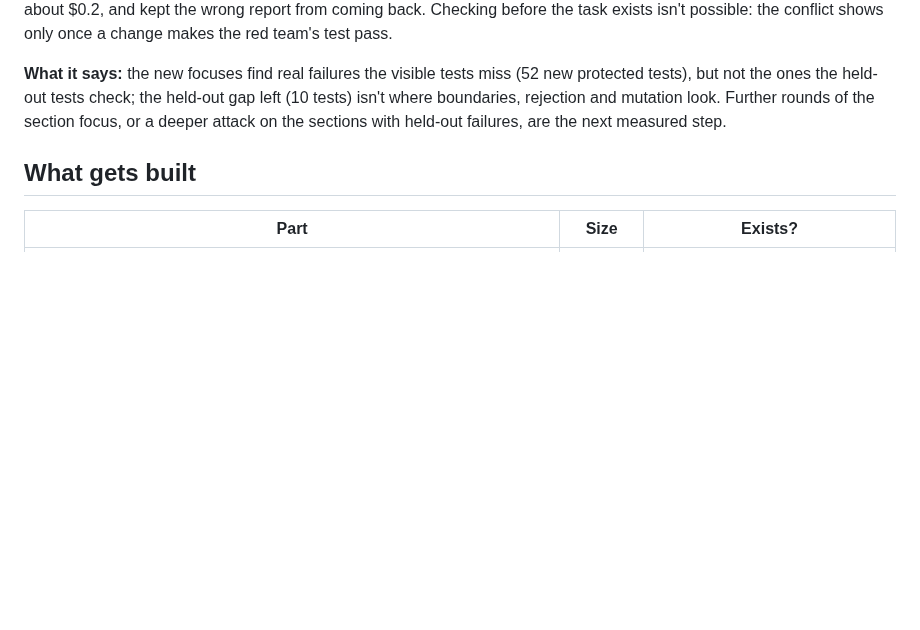
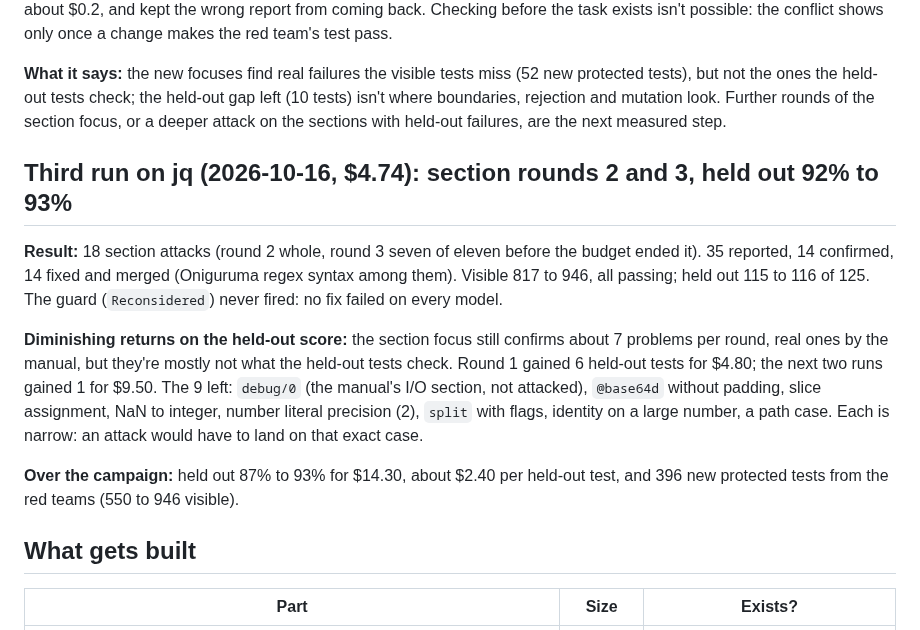
Before and after one commit to andreasatle/agentswarm, a Markdown page: docs/design/hardening.md, the part around the change. Rendered like a GitHub page; blank space fills up the shorter version.

Commit message:
Hardening jq run 3: section rounds 2-3, 14 confirmed and merged, held out 92% to 93% for $4.74; diminishing returns on the held-out score
Co-Authored-By: Claude Opus 5.5 <noreply@anthropic.com>

```diff
--- a/docs/design/hardening.md
+++ b/docs/design/hardening.md
@@ -76,6 +76,14 @@ Then **YAML without labels** (97%), the self-supervised case.
 
 **What it says:** the new focuses find real failures the visible tests miss (52 new protected tests), but not the ones the held-out tests check; the held-out gap left (10 tests) isn't where boundaries, rejection and mutation look. Further rounds of the section focus, or a deeper attack on the sections with held-out failures, are the next measured step.
 
+## Third run on jq (2026-10-16, $4.74): section rounds 2 and 3, held out 92% to 93%
+
+**Result:** 18 section attacks (round 2 whole, round 3 seven of eleven before the budget ended it). 35 reported, 14 confirmed, 14 fixed and merged (Oniguruma regex syntax among them). Visible 817 to 946, all passing; held out 115 to 116 of 125. The guard (`Reconsidered`) never fired: no fix failed on every model.
+
+**Diminishing returns on the held-out score:** the section focus still confirms about 7 problems per round, real ones by the manual, but they're mostly not what the held-out tests check. Round 1 gained 6 held-out tests for $4.80; the next two runs gained 1 for $9.50. The 9 left: `debug/0` (the manual's I/O section, not attacked), `@base64d` without padding, slice assignment, NaN to integer, number literal precision (2), `split` with flags, identity on a large number, a path case. Each is narrow: an attack would have to land on that exact case.
+
+**Over the campaign:** held out 87% to 93% for $14.30, about $2.40 per held-out test, and 396 new protected tests from the red teams (550 to 946 visible).
+
 ## What gets built
 
 | Part | Size | Exists? |
```
